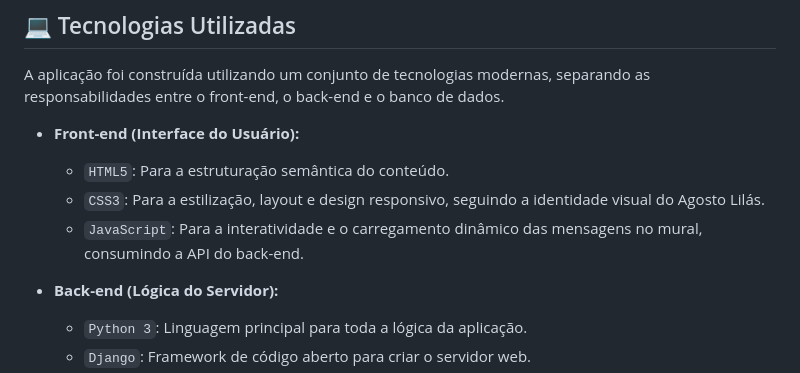
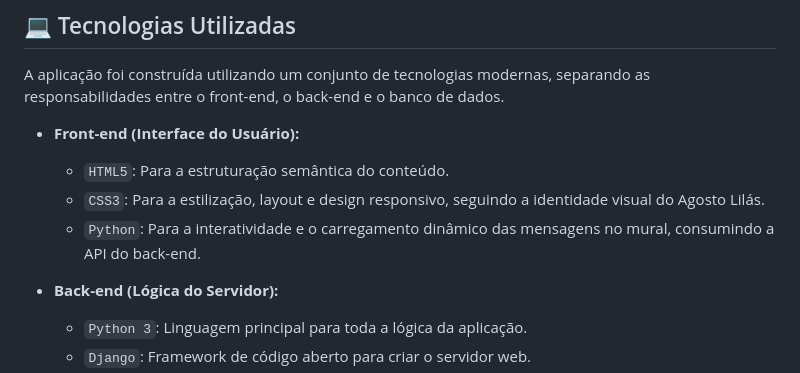
Before and after one commit to Carina-Oliveira1/projeto-Janeiro-Branco, a Markdown page: README.md, the part around the change. GitHub-like rendering.

```diff
--- a/README.md
+++ b/README.md
@@ -28,7 +28,7 @@ A aplicação foi construída utilizando um conjunto de tecnologias modernas, se
 * **Front-end (Interface do Usuário):**
     * `HTML5`: Para a estruturação semântica do conteúdo.
     * `CSS3`: Para a estilização, layout e design responsivo, seguindo a identidade visual do Agosto Lilás.
-    * `JavaScript`: Para a interatividade e o carregamento dinâmico das mensagens no mural, consumindo a API do back-end.
+    * `Python`: Para a interatividade e o carregamento dinâmico das mensagens no mural, consumindo a API do back-end.
 
 * **Back-end (Lógica do Servidor):**
     * `Python 3`: Linguagem principal para toda a lógica da aplicação.
```
